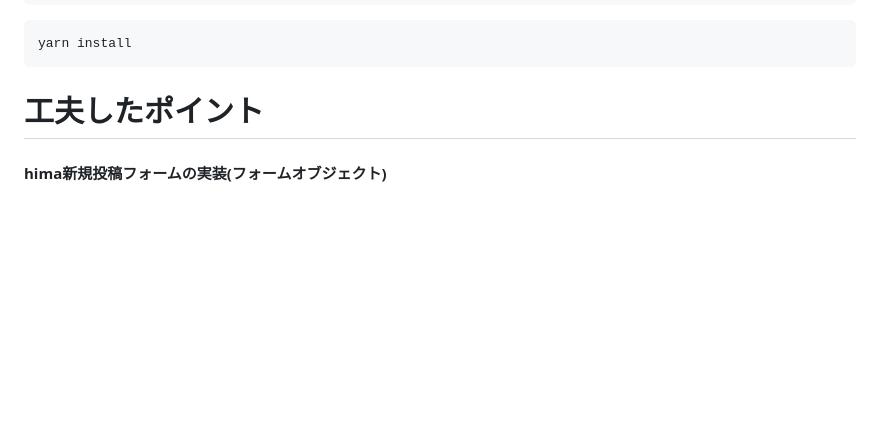
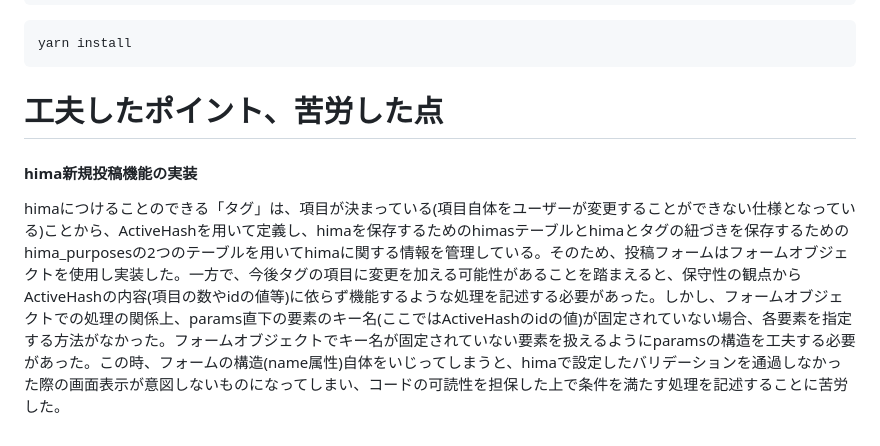
Before and after one commit to 38752/pick_me_app, a Markdown page: README.md, the part around one of its changes. GitHub-like rendering; blank space fills up the shorter version.

````diff
--- a/README.md
+++ b/README.md
@@ -312,7 +312,7 @@ bundle install
 yarn install
 ```
 
-# 工夫したポイント
-#### hima新規投稿フォームの実装(フォームオブジェクト)
-####
+# 工夫したポイント、苦労した点
+#### hima新規投稿機能の実装
+himaにつけることのできる「タグ」は、項目が決まっている(項目自体をユーザーが変更することができない仕様となっている)ことから、ActiveHashを用いて定義し、himaを保存するためのhimasテーブルとhimaとタグの紐づきを保存するためのhima_purposesの2つのテーブルを用いてhimaに関する情報を管理している。そのため、投稿フォームはフォームオブジェクトを使用し実装した。一方で、今後タグの項目に変更を加える可能性があることを踏まえると、保守性の観点からActiveHashの内容(項目の数やidの値等)に依らず機能するような処理を記述する必要があった。しかし、フォームオブジェクトでの処理の関係上、params直下の要素のキー名(ここではActiveHashのidの値)が固定されていない場合、各要素を指定する方法がなかった。フォームオブジェクトでキー名が固定されていない要素を扱えるようにparamsの構造を工夫する必要があった。この時、フォームの構造(name属性)自体をいじってしまうと、himaで設定したバリデーションを通過しなかった際の画面表示が意図しないものになってしまい、コードの可読性を担保した上で条件を満たす処理を記述することに苦労した。
 <!-- これでコメントアウト -->
````
Also changed, not shown: other parts of README.md (+3 -3 lines).
